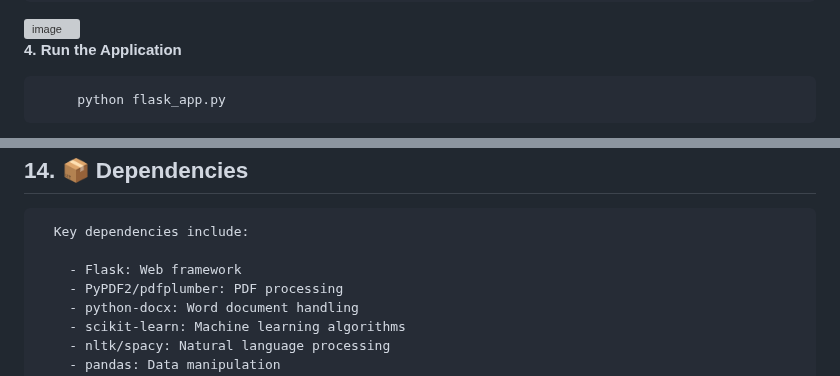
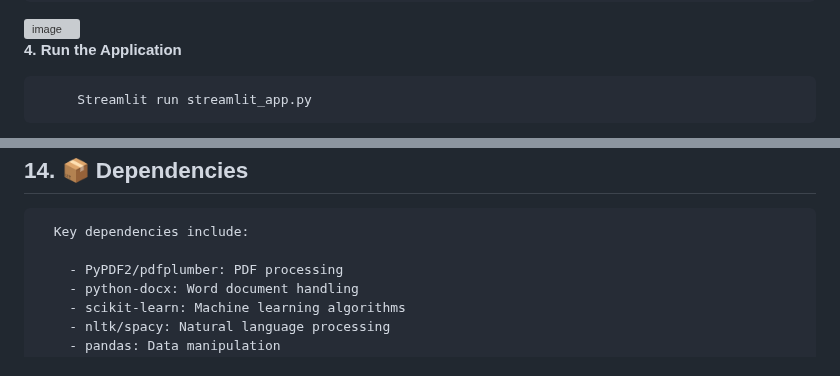
Before and after one commit to BijayaThebe/Bitskraft-CV-Scanner, a Markdown page: README.md, 2 parts joined by grey strips. GitHub-like rendering; grey boxes are pictures that could not be loaded.

````diff
--- a/README.md
+++ b/README.md
@@ -110,5 +110,5 @@ graph TD
 
  **4. Run the Application**
 ```bash
-     python flask_app.py
+     Streamlit run streamlit_app.py
 ```
@@ -210,7 +209,6 @@ graph TD
 
       Key dependencies include:
 
-        - Flask: Web framework
         - PyPDF2/pdfplumber: PDF processing
         - python-docx: Word document handling
         - scikit-learn: Machine learning algorithms
````
Also changed, not shown: other parts of README.md (+0 -1 lines).
